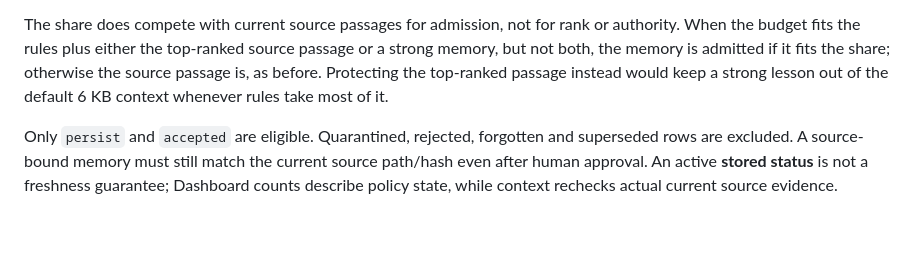
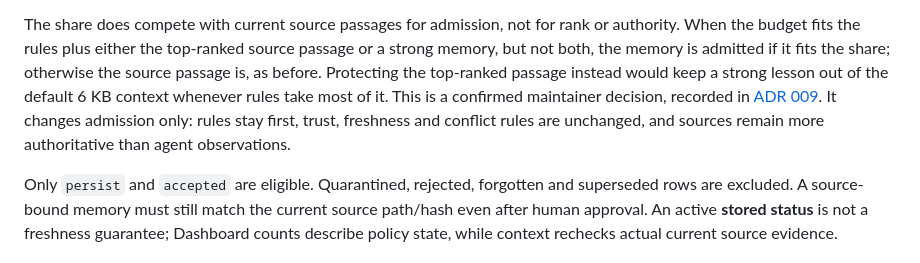
Before and after one commit to cubiix3/continuity, a Markdown page: docs/memory-model.md, the part around the change. Drawn GitHub-style; blank space fills up the shorter version.

```diff
--- a/docs/memory-model.md
+++ b/docs/memory-model.md
@@ -111,7 +111,10 @@ authority. When the budget fits the rules plus either the top-ranked source pass
 or a strong memory, but not both, the memory is admitted if it fits the share;
 otherwise the source passage is, as before. Protecting the top-ranked passage
 instead would keep a strong lesson out of the default 6 KB context whenever rules
-take most of it.
+take most of it. This is a confirmed maintainer decision, recorded in
+[ADR 009](adr/009-automatic-memory.md). It changes admission only: rules stay
+first, trust, freshness and conflict rules are unchanged, and sources remain more
+authoritative than agent observations.
 
 Only `persist` and `accepted` are eligible. Quarantined, rejected, forgotten and
 superseded rows are excluded. A source-bound memory must still match the current
```
Also changed, not shown: docs/adr/009-automatic-memory.md (+8 -0 lines).
